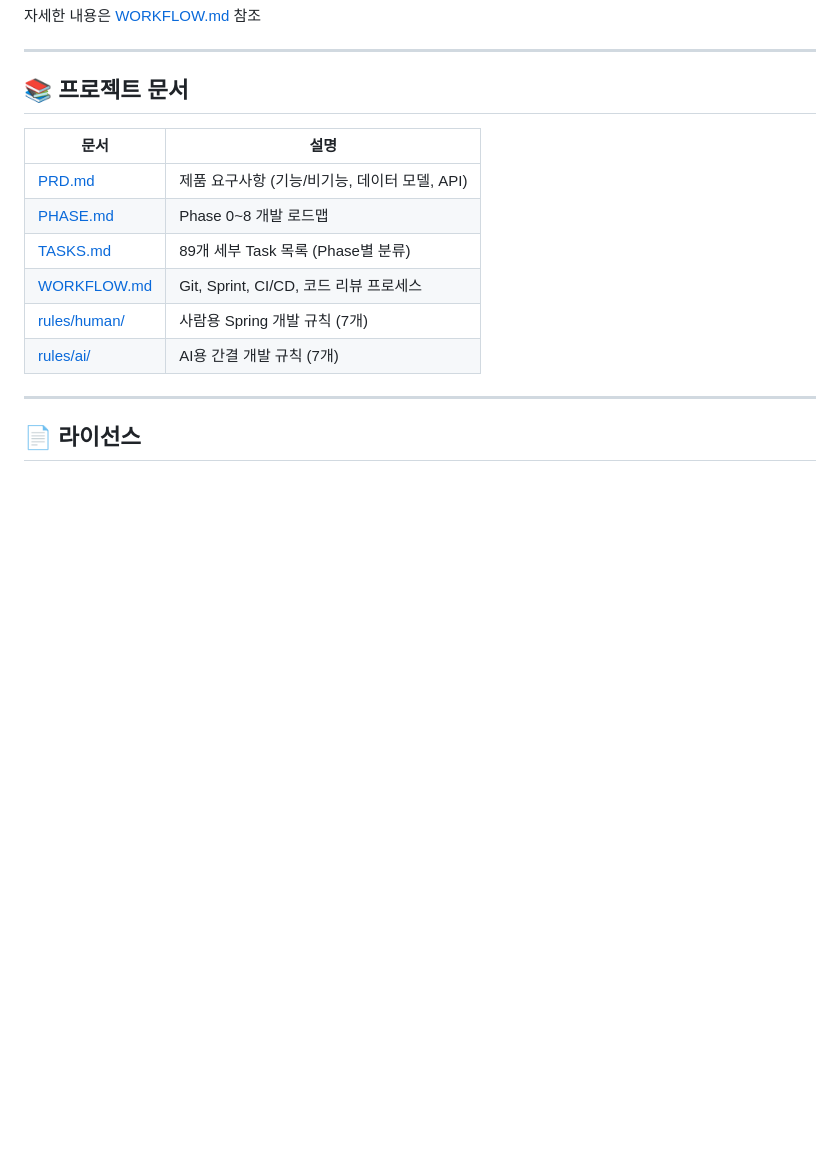
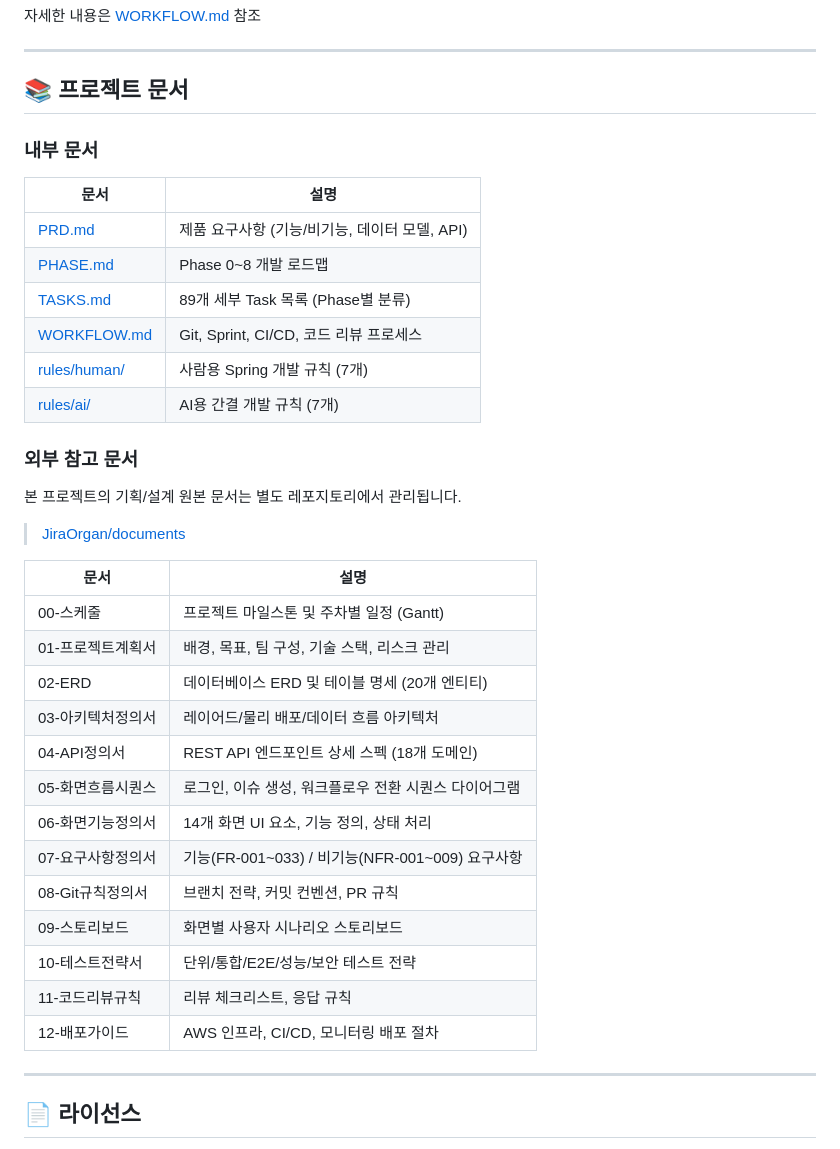
Before and after one commit to JiraOrgan/jira, a Markdown page: README.md, the part around the change. Drawn GitHub-style; blank space fills up the shorter version.

Commit message:
docs(readme): 외부 참고 문서(JiraOrgan/documents) 섹션 추가
기획/설계 원본 문서 레포지토리(00-스케줄 ~ 12-배포가이드) 링크 및
13개 문서 설명 테이블 추가

Co-Authored-By: Claude Opus 4.6 (1M context) <noreply@anthropic.com>

```diff
--- a/README.md
+++ b/README.md
@@ -355,6 +355,8 @@ chore:       build.gradle 의존성 업데이트
 
 ## 📚 프로젝트 문서
 
+### 내부 문서
+
 | 문서 | 설명 |
 |------|------|
 | [PRD.md](docs/PRD.md) | 제품 요구사항 (기능/비기능, 데이터 모델, API) |
@@ -364,6 +366,28 @@ chore:       build.gradle 의존성 업데이트
 | [rules/human/](rules/human/) | 사람용 Spring 개발 규칙 (7개) |
 | [rules/ai/](rules/ai/) | AI용 간결 개발 규칙 (7개) |
 
+### 외부 참고 문서
+
+본 프로젝트의 기획/설계 원본 문서는 별도 레포지토리에서 관리됩니다.
+
+> [JiraOrgan/documents](https://github.com/JiraOrgan/documents)
+
+| 문서 | 설명 |
+|------|------|
+| 00-스케줄 | 프로젝트 마일스톤 및 주차별 일정 (Gantt) |
+| 01-프로젝트계획서 | 배경, 목표, 팀 구성, 기술 스택, 리스크 관리 |
+| 02-ERD | 데이터베이스 ERD 및 테이블 명세 (20개 엔티티) |
+| 03-아키텍처정의서 | 레이어드/물리 배포/데이터 흐름 아키텍처 |
+| 04-API정의서 | REST API 엔드포인트 상세 스펙 (18개 도메인) |
+| 05-화면흐름시퀀스 | 로그인, 이슈 생성, 워크플로우 전환 시퀀스 다이어그램 |
+| 06-화면기능정의서 | 14개 화면 UI 요소, 기능 정의, 상태 처리 |
+| 07-요구사항정의서 | 기능(FR-001~033) / 비기능(NFR-001~009) 요구사항 |
+| 08-Git규칙정의서 | 브랜치 전략, 커밋 컨벤션, PR 규칙 |
+| 09-스토리보드 | 화면별 사용자 시나리오 스토리보드 |
+| 10-테스트전략서 | 단위/통합/E2E/성능/보안 테스트 전략 |
+| 11-코드리뷰규칙 | 리뷰 체크리스트, 응답 규칙 |
+| 12-배포가이드 | AWS 인프라, CI/CD, 모니터링 배포 절차 |
+
 ---
 
 ## 📄 라이선스
```
